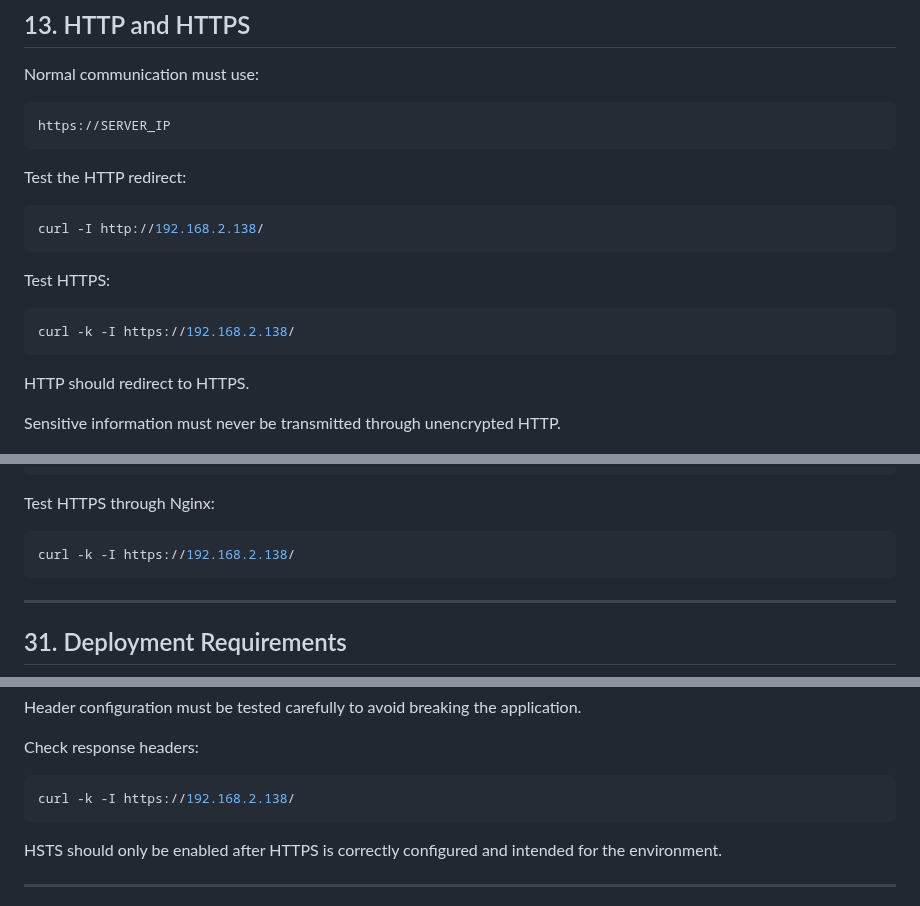
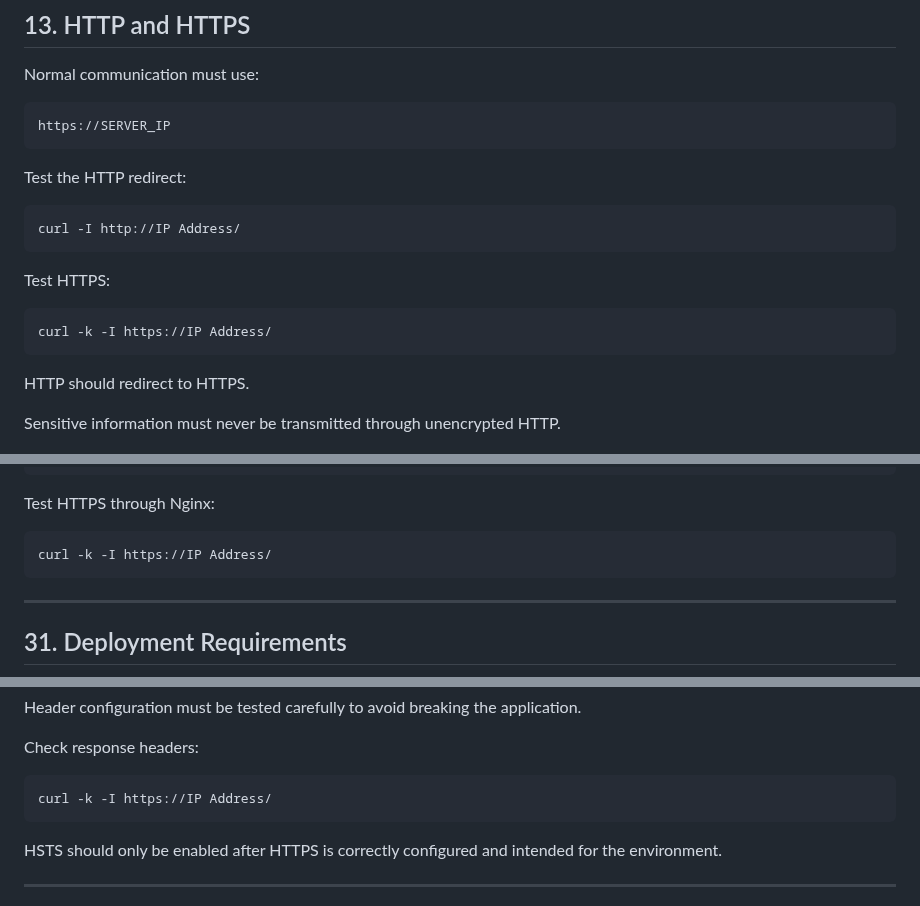
Before and after one commit to NovaForgeCtrl/LUMS, a Markdown page: security.md, 3 parts joined by grey strips. Drawn GitHub-style.

````diff
--- a/security.md
+++ b/security.md
@@ -518,13 +518,13 @@ https://SERVER_IP
 Test the HTTP redirect:
 
 ```bash
-curl -I http://192.168.2.138/
+curl -I http://IP Address/
 ```
 
 Test HTTPS:
 
 ```bash
-curl -k -I https://192.168.2.138/
+curl -k -I https://IP Address/
 ```
 
 HTTP should redirect to HTTPS.
@@ -1181,7 +1181,7 @@ curl -I http://127.0.0.1:5050/
 Test HTTPS through Nginx:
 
 ```bash
-curl -k -I https://192.168.2.138/
+curl -k -I https://IP Address/
 ```
 
 ---
@@ -1288,7 +1288,7 @@ Header configuration must be tested carefully to avoid breaking the application.
 Check response headers:
 
 ```bash
-curl -k -I https://192.168.2.138/
+curl -k -I https://IP Address/
 ```
 
 HSTS should only be enabled after HTTPS is correctly configured and intended for the environment.
````
Also changed, not shown: other parts of security.md (+6 -6 lines).
